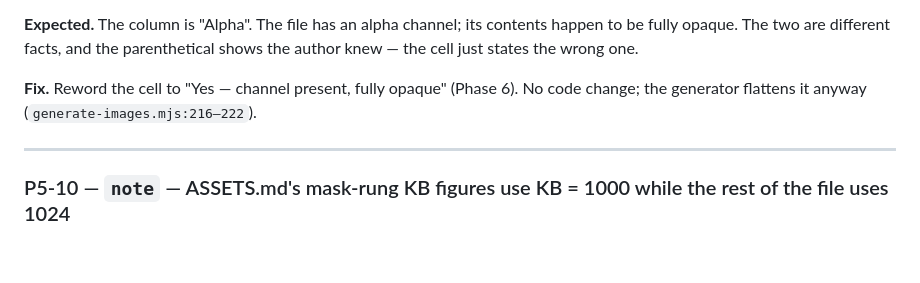
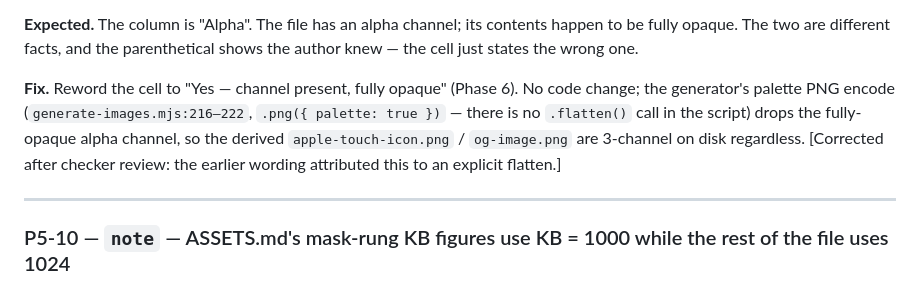
Before and after one commit to dzheng19B/hackbu-landing, a Markdown page: audit/05-performance.md, the part around the change. Drawn GitHub-style; blank space fills up the shorter version.

Commit message:
audit: phase 5 report (correct P5-9 mechanism per checker)

```diff
--- a/audit/05-performance.md
+++ b/audit/05-performance.md
@@ -1101,7 +1101,10 @@ fully opaque. The two are different facts, and the parenthetical shows the autho
 cell just states the wrong one.
 
 **Fix.** Reword the cell to "Yes — channel present, fully opaque" (Phase 6). No code change; the
-generator flattens it anyway (`generate-images.mjs:216–222`).
+generator's palette PNG encode (`generate-images.mjs:216–222`, `.png({ palette: true })` — there is
+no `.flatten()` call in the script) drops the fully-opaque alpha channel, so the derived
+`apple-touch-icon.png` / `og-image.png` are 3-channel on disk regardless. [Corrected after
+checker review: the earlier wording attributed this to an explicit flatten.]
 
 ---
 
```
